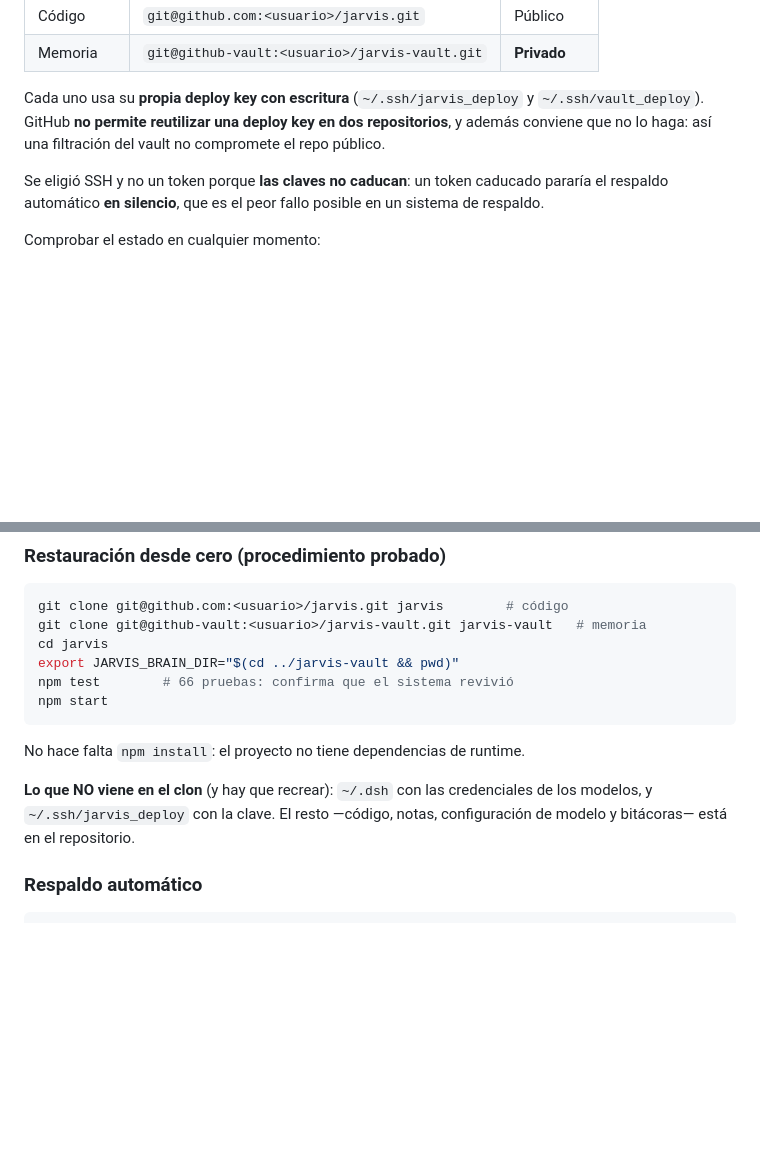
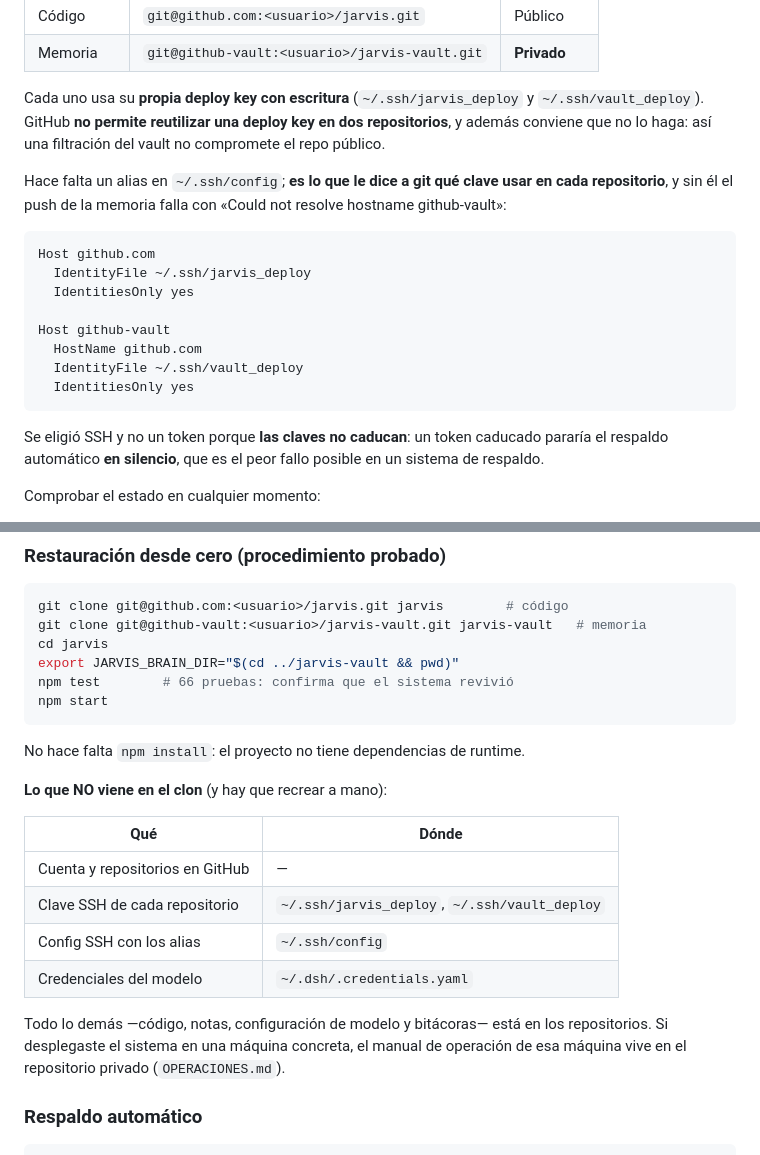
Before and after one commit to ppce-gr/jarvis, a Markdown page: docs/guia-migracion.md, 2 parts joined by grey strips. Drawn GitHub-style; blank space fills up the shorter version.

Commit message:
docs: manual de operaciones y alias SSH documentado

````diff
--- a/docs/guia-migracion.md
+++ b/docs/guia-migracion.md
@@ -21,6 +21,21 @@ Cada uno usa su **propia deploy key con escritura** (`~/.ssh/jarvis_deploy` y
 `~/.ssh/vault_deploy`). GitHub **no permite reutilizar una deploy key en dos
 repositorios**, y además conviene que no lo haga: así una filtración del vault no
 compromete el repo público.
+
+Hace falta un alias en `~/.ssh/config`; **es lo que le dice a git qué clave usar
+en cada repositorio**, y sin él el push de la memoria falla con «Could not
+resolve hostname github-vault»:
+
+```sshconfig
+Host github.com
+  IdentityFile ~/.ssh/jarvis_deploy
+  IdentitiesOnly yes
+
+Host github-vault
+  HostName github.com
+  IdentityFile ~/.ssh/vault_deploy
+  IdentitiesOnly yes
+```
 
 Se eligió SSH y no un token porque **las claves no caducan**: un token caducado
 pararía el respaldo automático **en silencio**, que es el peor fallo posible en
@@ -46,9 +61,18 @@ npm start
 
 No hace falta `npm install`: el proyecto no tiene dependencias de runtime.
 
-**Lo que NO viene en el clon** (y hay que recrear): `~/.dsh` con las credenciales
-de los modelos, y `~/.ssh/jarvis_deploy` con la clave. El resto —código, notas,
-configuración de modelo y bitácoras— está en el repositorio.
+**Lo que NO viene en el clon** (y hay que recrear a mano):
+
+| Qué | Dónde |
+|---|---|
+| Cuenta y repositorios en GitHub | — |
+| Clave SSH de cada repositorio | `~/.ssh/jarvis_deploy`, `~/.ssh/vault_deploy` |
+| Config SSH con los alias | `~/.ssh/config` |
+| Credenciales del modelo | `~/.dsh/.credentials.yaml` |
+
+Todo lo demás —código, notas, configuración de modelo y bitácoras— está en los
+repositorios. Si desplegaste el sistema en una máquina concreta, el manual de
+operación de esa máquina vive en el repositorio privado (`OPERACIONES.md`).
 
 ### Respaldo automático
 
````
